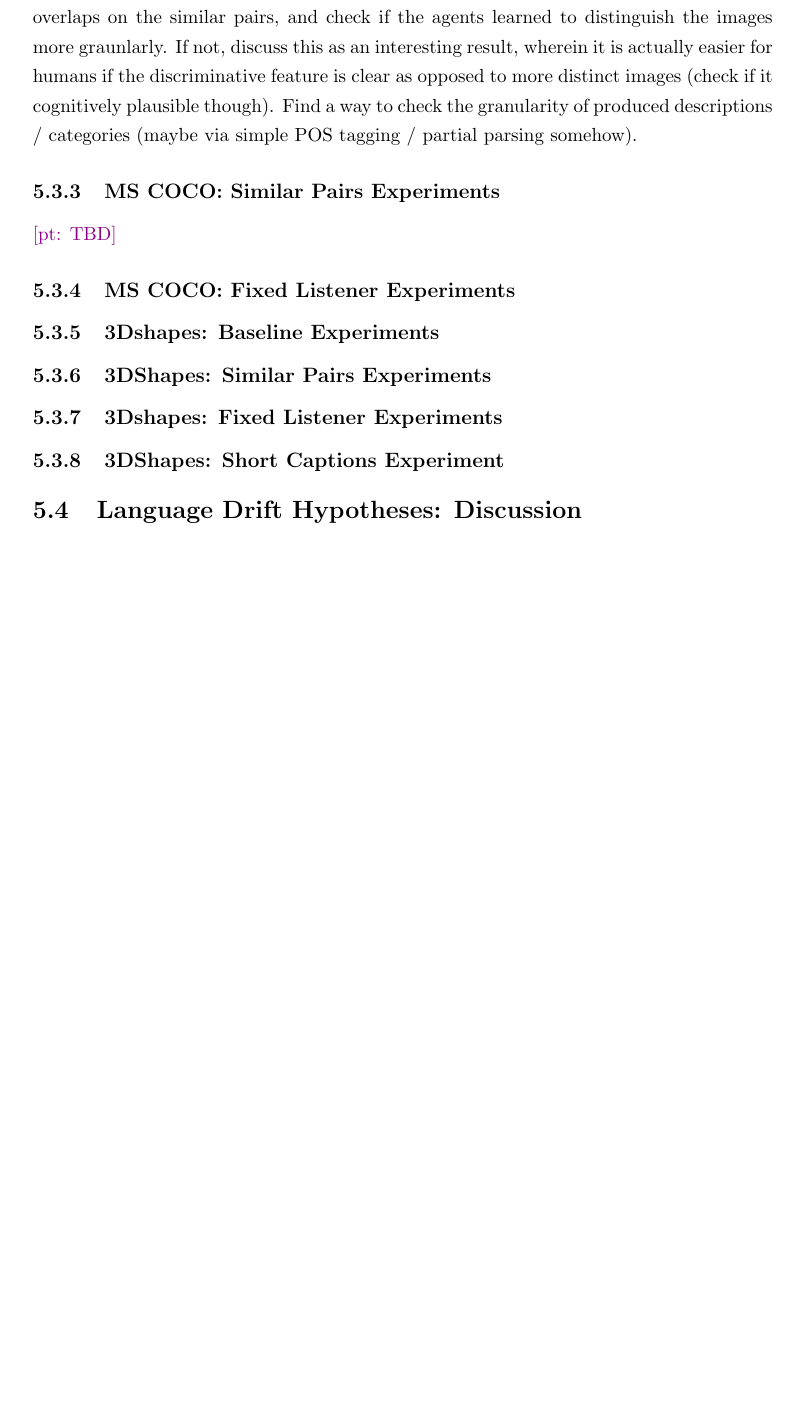
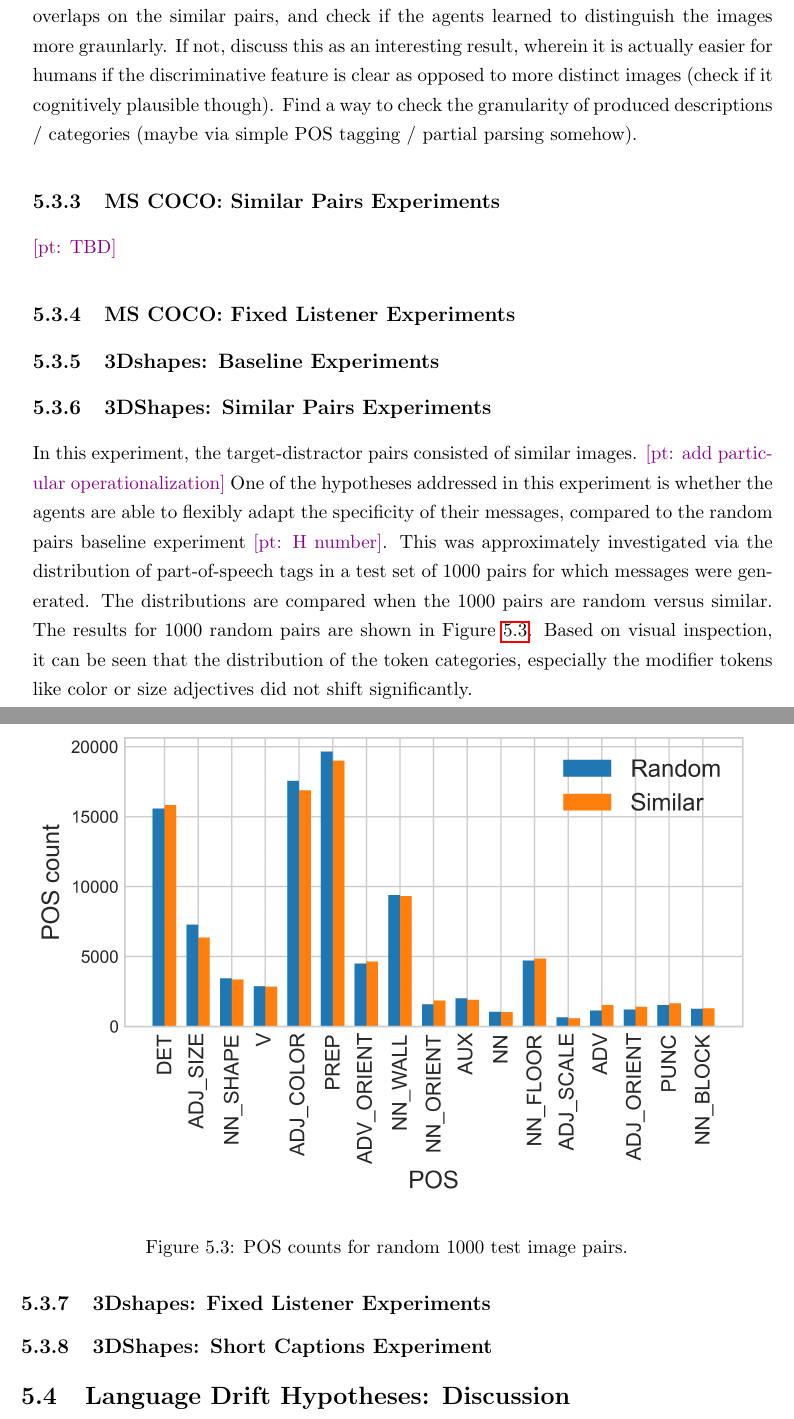
Before and after one commit to polina-tsvilodub/mSc-thesis, a LaTeX thesis (writing/thesis/main.tex, which reads writing/thesis/chapter05.tex): part of page 51 of 64 before the commit and two parts of pages 51 and 52 of 64 after it, the two joined at a grey line, cut so that both start at the same text, the shorter picture padded with empty space. Compiled offline with pdfLaTeX.

Commit message:
add baseline expt metrics

```diff
--- a/writing/thesis/chapter05.tex
+++ b/writing/thesis/chapter05.tex
@@ -168,6 +168,15 @@ For evaluating the random pairs vs the similar pairs, it would be good to conduc
 
 \subsection{3DShapes: Similar Pairs Experiments}
 
+In this experiment, the target-distractor pairs consisted of similar images. \pt{add particular operationalization} One of the hypotheses addressed in this experiment is whether the agents are able to flexibly adapt the specificity of their messages, compared to the random pairs baseline experiment \pt{H number}. This was approximately investigated via the distribution of part-of-speech tags in a test set of 1000 pairs for which messages were generated. The distributions are compared when the 1000 pairs are random versus similar. The results for 1000 random pairs are shown in Figure  \ref{fig:3dshapes_pos}. Based on visual inspection, it can be seen that the distribution of the token categories, especially the modifier tokens like color or size adjectives did not shift significantly.
+
+\begin{figure}
+	\centering
+	\includegraphics[width=\linewidth]{images/3dshapes_random_vs_similar_POS_counts.png}
+	\caption{POS counts for random 1000 test image pairs. }
+	\label{fig:3dshapes_pos}
+\end{figure}
+
 \subsection{3Dshapes: Fixed Listener Experiments}
 
 \subsection{3DShapes: Short Captions Experiment}
```
Also changed, not shown: writing/thesis/images/3dshapes_random_vs_similar_POS_counts.png (added), writing/thesis/chapter05.tex (10 more changed lines).
